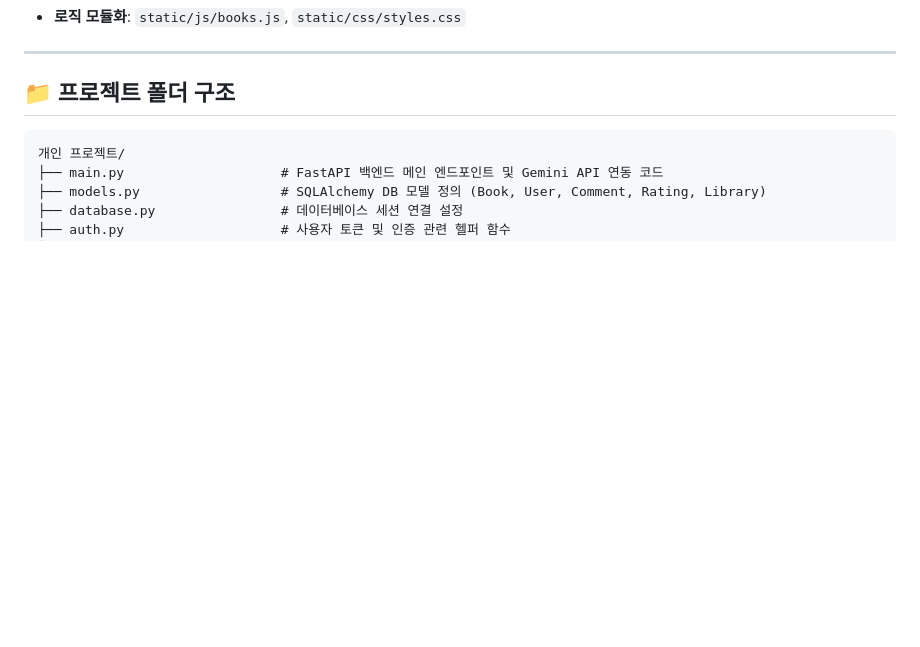
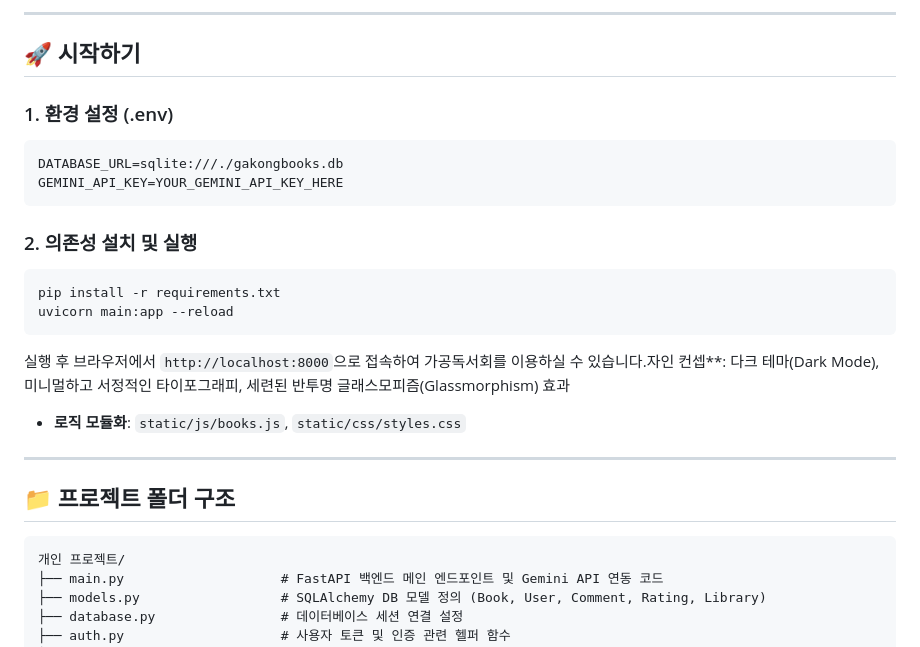
Before and after one commit to KIMTAEYEON0116/-Gakongbooks-, a Markdown page: README.md, the part around one of its changes. Rendered like a GitHub page; blank space fills up the shorter version.

````diff
--- a/README.md
+++ b/README.md
@@ -44,3 +65,19 @@
+---
+
+## 🚀 시작하기
+
+### 1. 환경 설정 (.env)
+```env
+DATABASE_URL=sqlite:///./gakongbooks.db
+GEMINI_API_KEY=YOUR_GEMINI_API_KEY_HERE
+```
+
+### 2. 의존성 설치 및 실행
+```bash
+pip install -r requirements.txt
+uvicorn main:app --reload
+```
+실행 후 브라우저에서 `http://localhost:8000`으로 접속하여 가공독서회를 이용하실 수 있습니다.자인 컨셉**: 다크 테마(Dark Mode), 미니멀하고 서정적인 타이포그래피, 세련된 반투명 글래스모피즘(Glassmorphism) 효과
 - **로직 모듈화**: `static/js/books.js`, `static/css/styles.css`
 
 ---
````
Also changed, not shown: other parts of README.md (+42 -21 lines).
